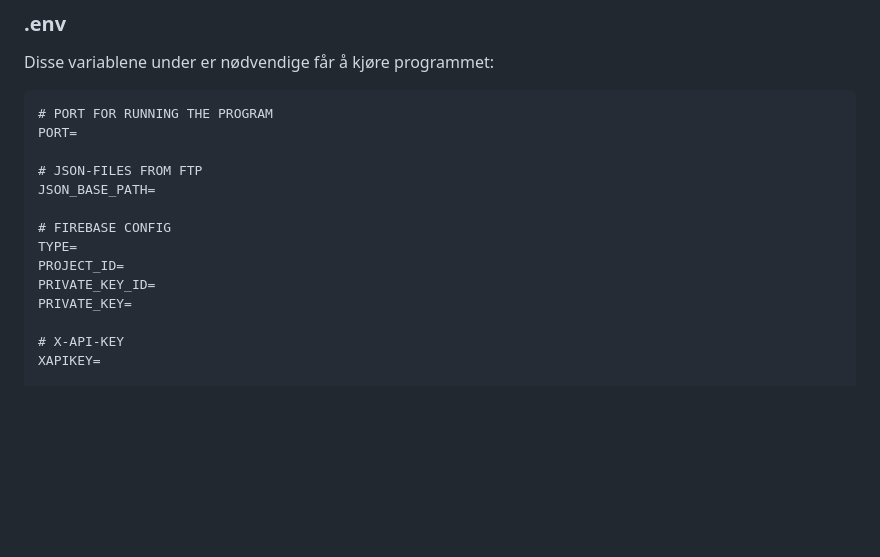
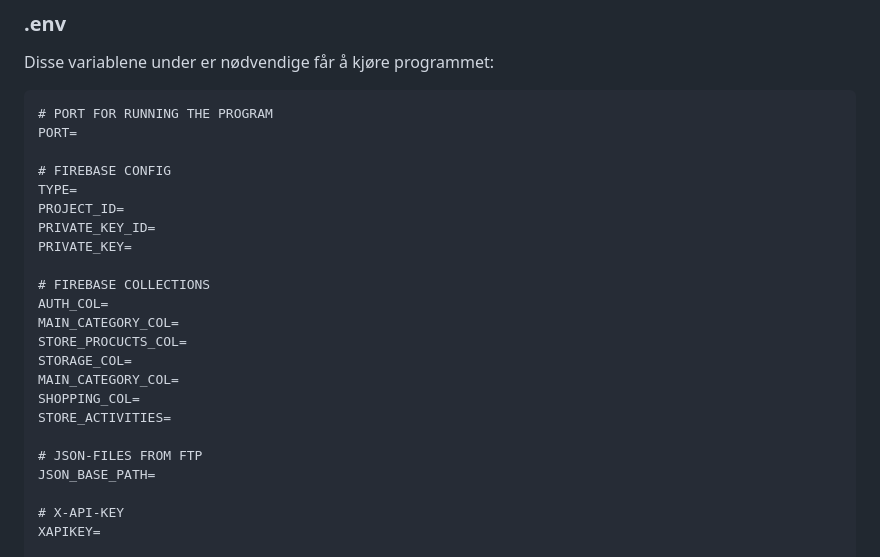
Before and after one commit to Salam-Alanezy/data-driven-market, a Markdown page: ddm-api/README.md, the part around the change. GitHub-like rendering; blank space fills up the shorter version.

```diff
--- a/ddm-api/README.md
+++ b/ddm-api/README.md
@@ -73,14 +73,23 @@ Disse variablene under er nødvendige får å kjøre programmet:
 # PORT FOR RUNNING THE PROGRAM
 PORT=
 
-# JSON-FILES FROM FTP
-JSON_BASE_PATH=
-
 # FIREBASE CONFIG
 TYPE=
 PROJECT_ID=
 PRIVATE_KEY_ID=
 PRIVATE_KEY=
+
+# FIREBASE COLLECTIONS
+AUTH_COL=
+MAIN_CATEGORY_COL=
+STORE_PROCUCTS_COL=
+STORAGE_COL=
+MAIN_CATEGORY_COL=
+SHOPPING_COL=
+STORE_ACTIVITIES=
+
+# JSON-FILES FROM FTP
+JSON_BASE_PATH=
 
 # X-API-KEY
 XAPIKEY=
```
